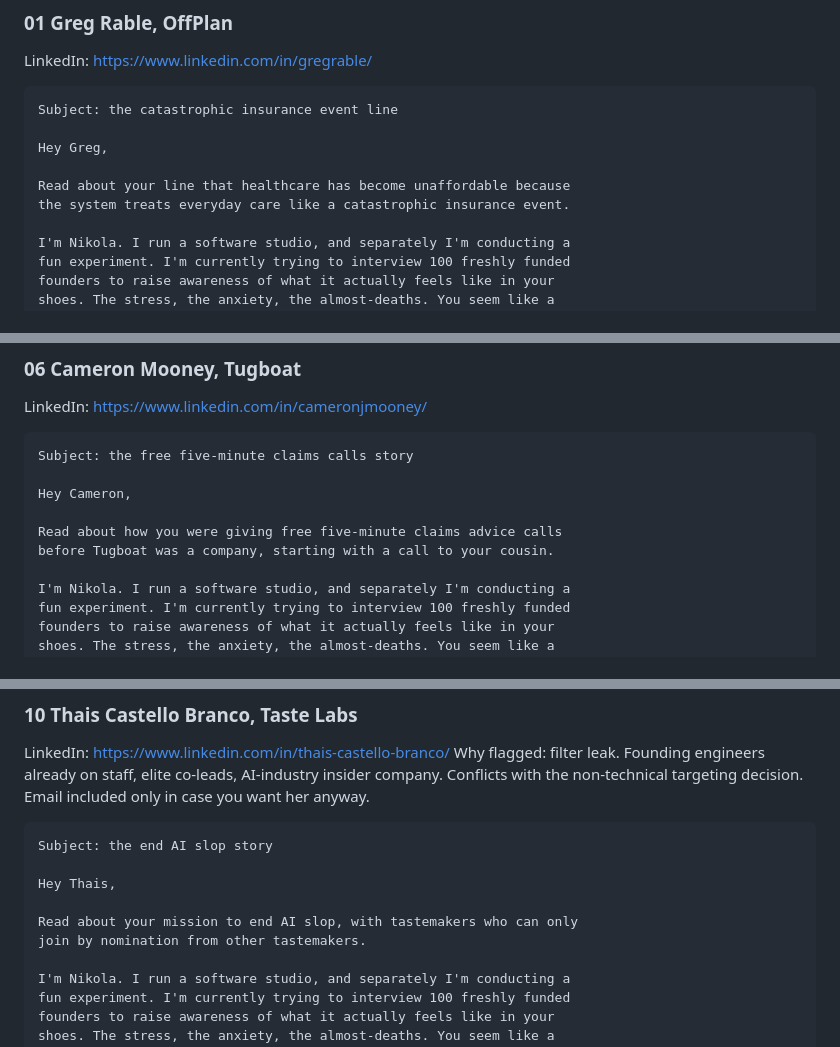
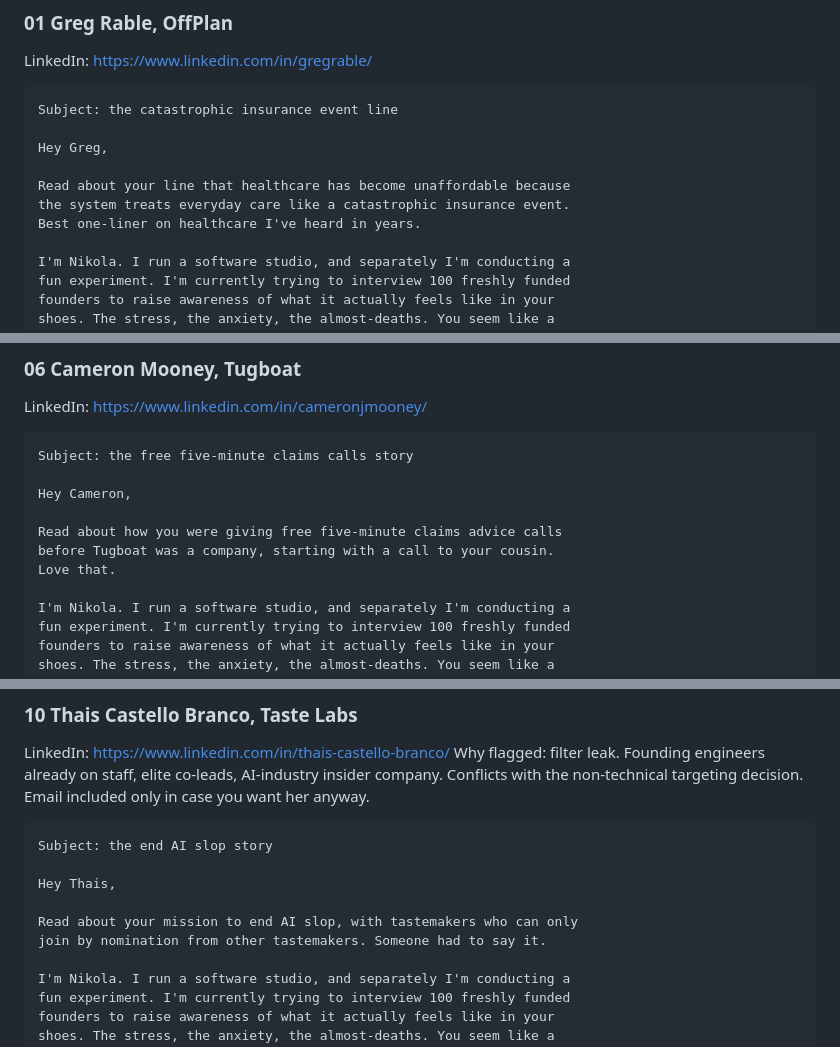
Before and after one commit to Pacuri/general, a Markdown page: docs/guest-outreach-batch-01.md, 3 parts joined by grey strips. GitHub-like rendering.

```diff
--- a/docs/guest-outreach-batch-01.md
+++ b/docs/guest-outreach-batch-01.md
@@ -18,6 +18,7 @@ Hey Greg,
 
 Read about your line that healthcare has become unaffordable because
 the system treats everyday care like a catastrophic insurance event.
+Best one-liner on healthcare I've heard in years.
 
 I'm Nikola. I run a software studio, and separately I'm conducting a
 fun experiment. I'm currently trying to interview 100 freshly funded
@@ -165,6 +166,7 @@ Hey Cameron,
 
 Read about how you were giving free five-minute claims advice calls
 before Tugboat was a company, starting with a call to your cousin.
+Love that.
 
 I'm Nikola. I run a software studio, and separately I'm conducting a
 fun experiment. I'm currently trying to interview 100 freshly funded
@@ -288,7 +292,7 @@ Subject: the end AI slop story
 Hey Thais,
 
 Read about your mission to end AI slop, with tastemakers who can only
-join by nomination from other tastemakers.
+join by nomination from other tastemakers. Someone had to say it.
 
 I'm Nikola. I run a software studio, and separately I'm conducting a
 fun experiment. I'm currently trying to interview 100 freshly funded
```
Also changed, not shown: other parts of docs/guest-outreach-batch-01.md (+8 -6 lines).
